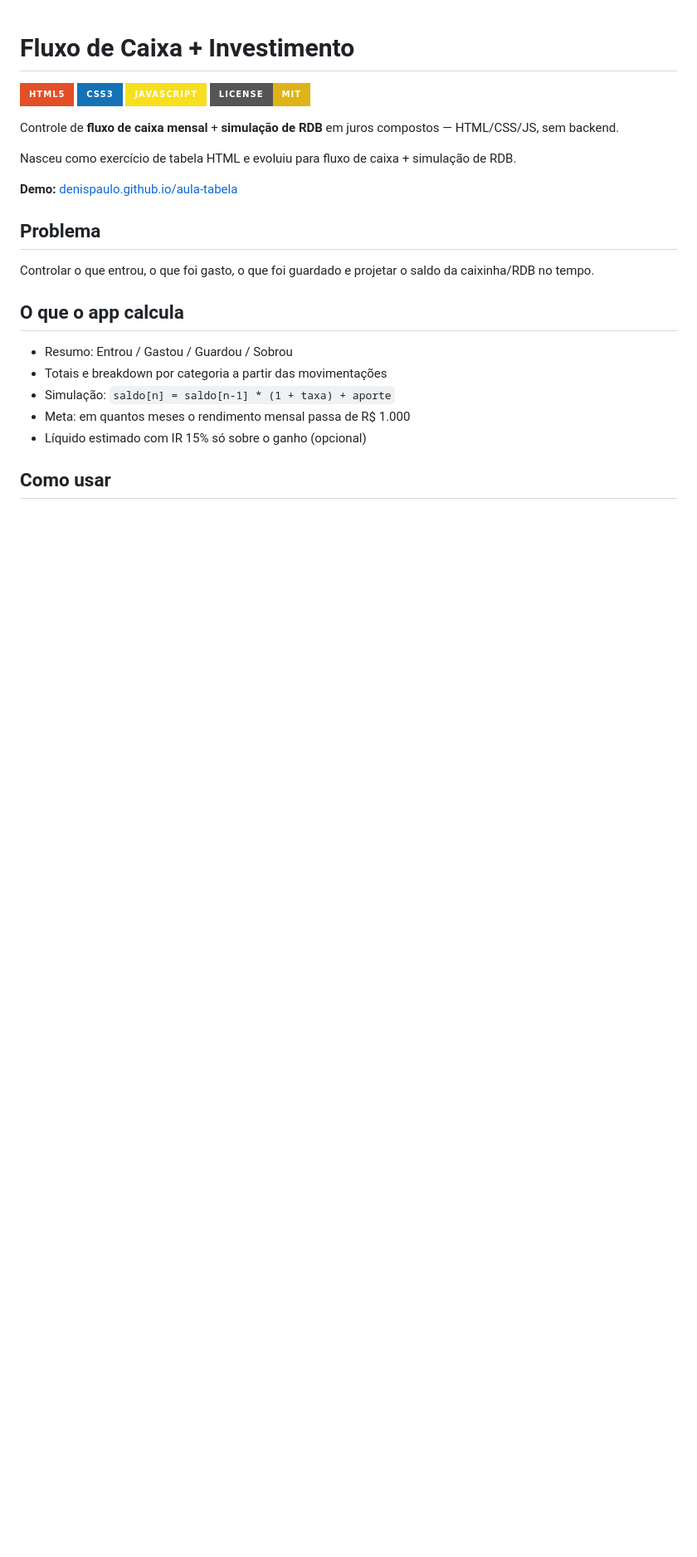
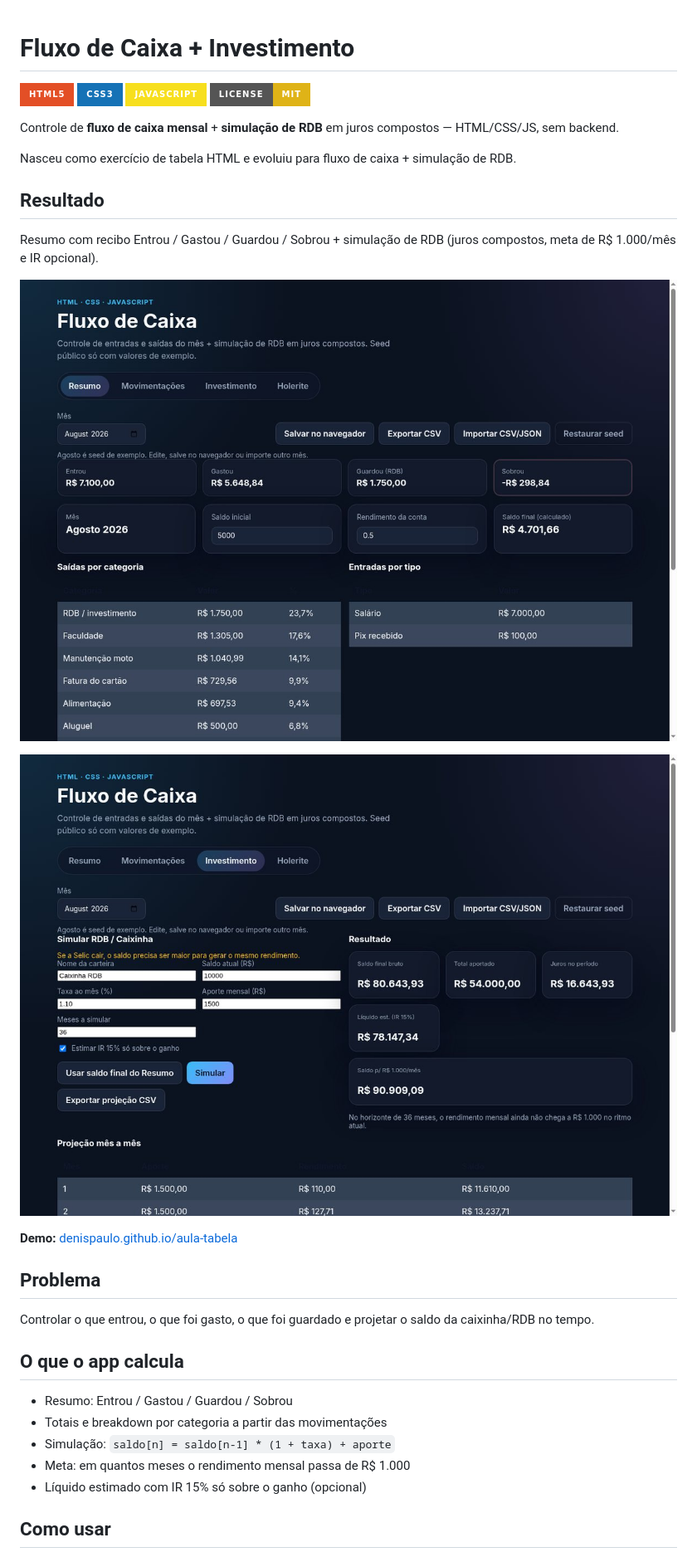
Before and after one commit to DenisPaulo/aula-tabela, a Markdown page: README.md, the part around the change. Shown at 83% size. Drawn GitHub-style; pictures changed too: docs/investimento.jpg (added), docs/resumo.jpg (added); badges without logos; blank space fills up the shorter version.

Commit message:
docs: add Resumo and Investimento screenshots to README

```diff
--- a/README.md
+++ b/README.md
@@ -9,6 +9,14 @@ Controle de **fluxo de caixa mensal** + **simulação de RDB** em juros composto
 
 Nasceu como exercício de tabela HTML e evoluiu para fluxo de caixa + simulação de RDB.
 
+
+## Resultado
+
+Resumo com recibo Entrou / Gastou / Guardou / Sobrou + simulação de RDB (juros compostos, meta de R$ 1.000/mês e IR opcional).
+
+![Resumo](docs/resumo.jpg)
+
+![Investimento](docs/investimento.jpg)
 
 **Demo:** [denispaulo.github.io/aula-tabela](https://denispaulo.github.io/aula-tabela/)
 
```
